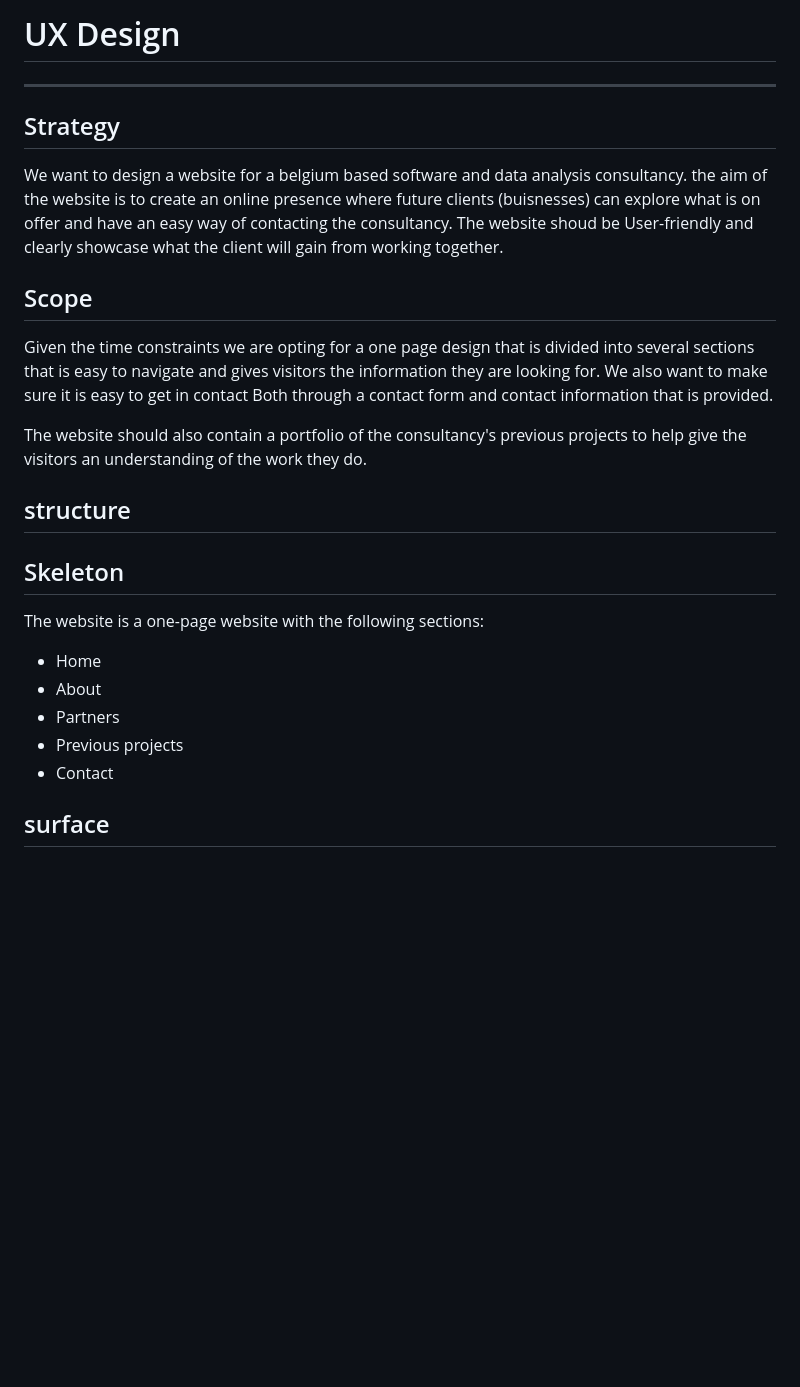
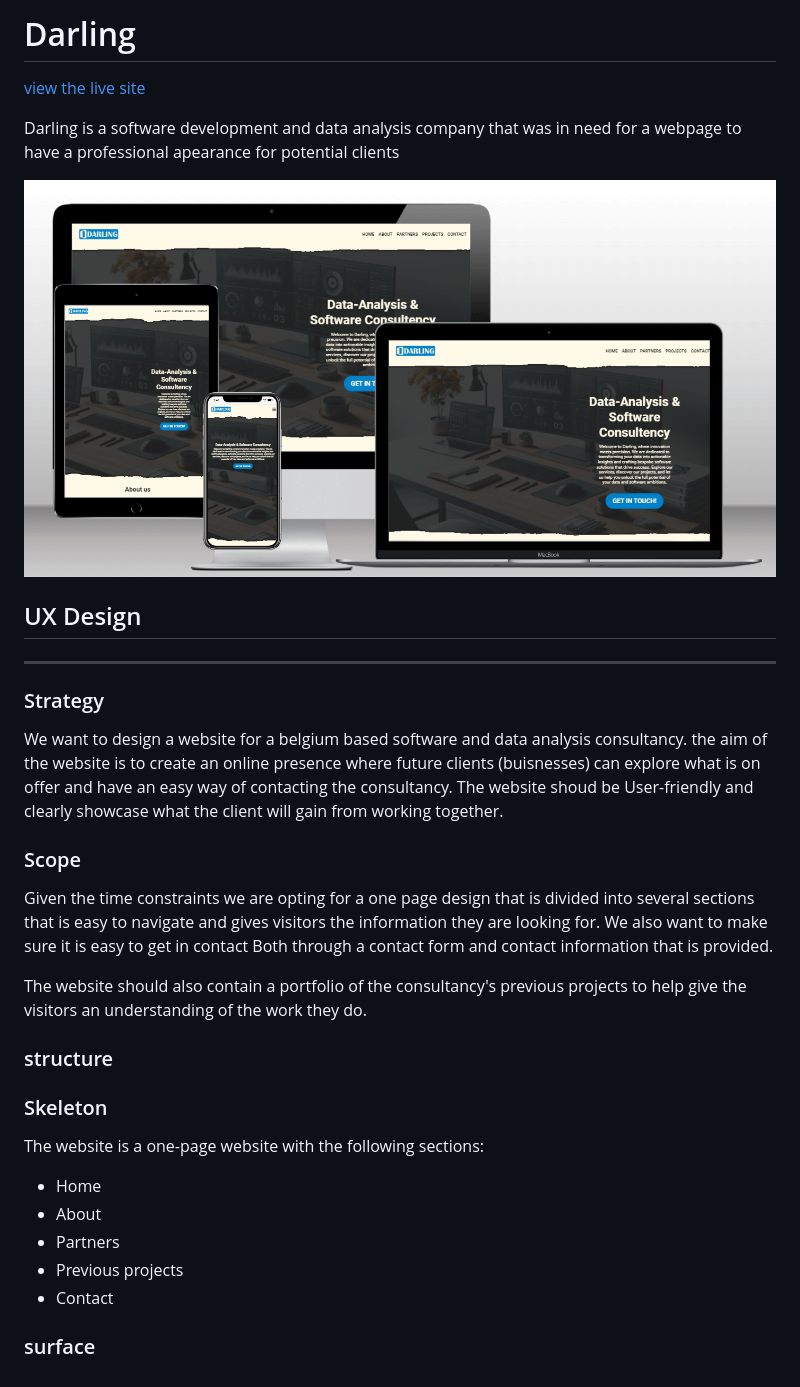
Before and after one commit to fancypigeon5/darling, a Markdown page: README.md, the part around the change. Drawn GitHub-style; pictures changed too: assets/images/mockup.png (added); blank space fills up the shorter version.

Commit message:
adding content to readme file

```diff
--- a/README.md
+++ b/README.md
@@ -1,23 +1,31 @@
-# UX Design
+# Darling
+
+[view the live site](https://fancypigeon5.github.io/darling/)
+
+Darling is a software development and data analysis company that was in need for a webpage to have a professional apearance for potential clients
+
+![mockup of the site](assets/images/mockup.png)
+
+## UX Design
 
 ___
 
-## Strategy
+### Strategy
 
 We want to design a website for a belgium based software and data analysis consultancy.
 the aim of the website is to create an online presence where future clients (buisnesses) can explore what is on offer and have an easy way of contacting the consultancy. The website shoud be User-friendly and clearly showcase what the client will gain from working together.
 
 
-## Scope
+### Scope
 
 Given the time constraints we are opting for a one page design that is divided into several sections that is easy to navigate and gives visitors the information they are looking for.
 We also want to make sure it is easy to get in contact Both through a contact form and contact information that is provided.
 
 The website should also contain a portfolio of the consultancy's previous projects to help give the visitors an understanding of the work they do.
 
-## structure
+### structure
 
-## Skeleton
+### Skeleton
 
 The website is a one-page website with the following sections:
 
@@ -27,4 +35,4 @@ The website is a one-page website with the following sections:
 - Previous projects
 - Contact
 
-## surface
+### surface
```
Also changed, not shown: image.png (added).
